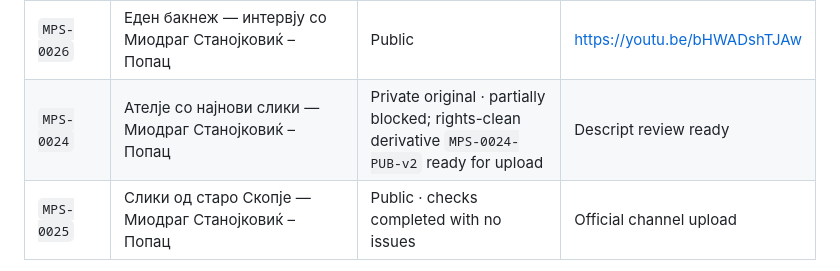
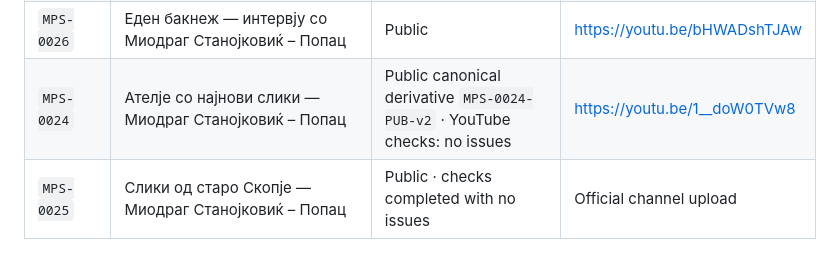
Before and after one commit to sasostanojkovik/sazdo-popac-digital-archive, a Markdown page: assets/video/README.md, the part around the change. Rendered like a GitHub page.

Commit message:
Document public MPS-0024 rights-clean derivative

```diff
--- a/assets/video/README.md
+++ b/assets/video/README.md
@@ -29,7 +29,7 @@ This directory contains selected optimized H.264/AAC web derivatives used for co
 | `MPS-0020` | Промоција на уметникот — Миодраг Станојковиќ – Попац | Public · no notice shown in Studio | https://youtu.be/vp71KpR3gCc |
 | `MPS-0021` | Во ателјето на уметникот — Миодраг Станојковиќ – Попац | Public · partially blocked | https://youtu.be/np6V19-KgSU |
 | `MPS-0026` | Еден бакнеж — интервју со Миодраг Станојковиќ – Попац | Public | https://youtu.be/bHWADshTJAw |
-| `MPS-0024` | Ателје со најнови слики — Миодраг Станојковиќ – Попац | Private original · partially blocked; rights-clean derivative `MPS-0024-PUB-v2` ready for upload | Descript review ready |
+| `MPS-0024` | Ателје со најнови слики — Миодраг Станојковиќ – Попац | Public canonical derivative `MPS-0024-PUB-v2` · YouTube checks: no issues | https://youtu.be/1__doW0TVw8 |
 | `MPS-0025` | Слики од старо Скопје — Миодраг Станојковиќ – Попац | Public · checks completed with no issues | Official channel upload |
 
 The table above tracks uploads to the official channel. It is separate from the list of binary files physically stored in this GitHub directory.
```
